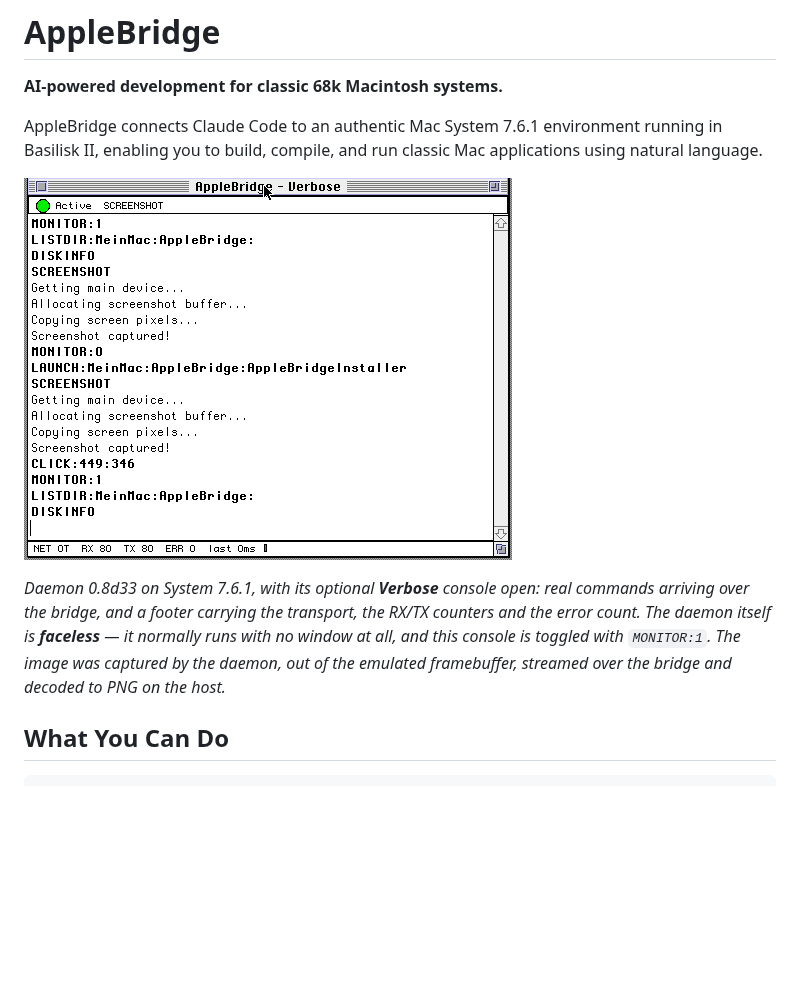
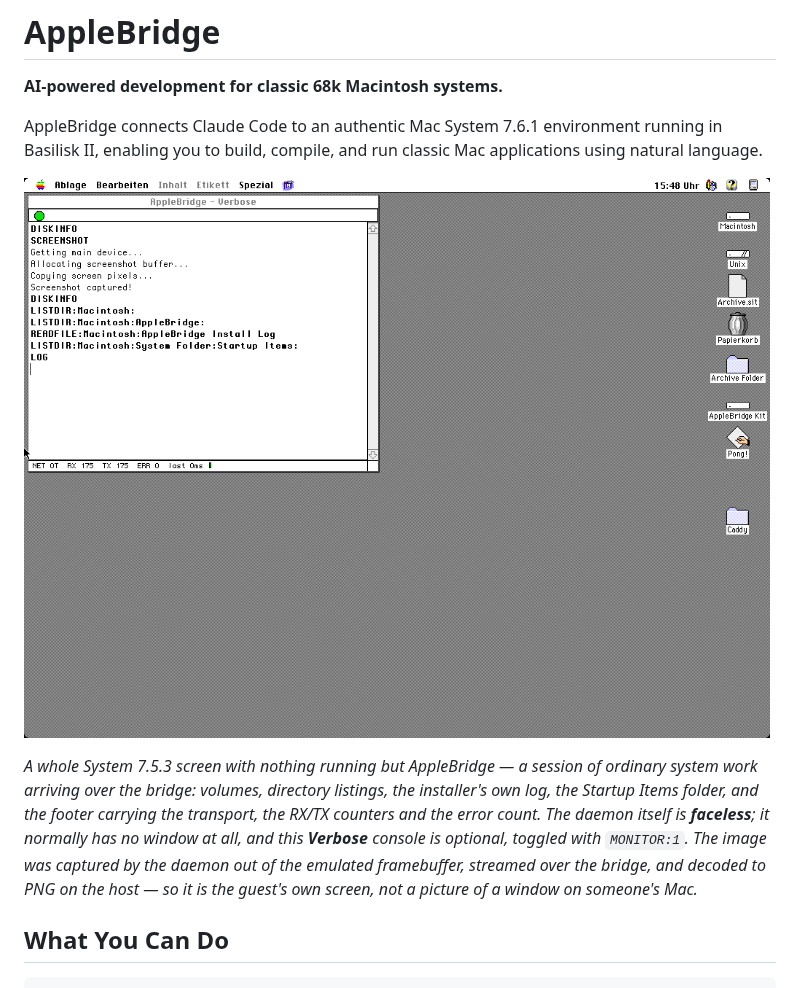
Before and after one commit to LoetLuemmel/AppleBridge, a Markdown page: README.md, the part around one of its changes. GitHub-like rendering; pictures changed too: docs/images/daemon-verbose-0.8d33.png; blank space fills up the shorter version.

Commit message:
docs: the hero is a whole guest screen doing ordinary work, and SETUP loses its stale panel
The hero image I put in this morning (PR #149) was current but cropped to the
Verbose console, and it was taken on the development machine — a desktop strewn
with `MPW_fully_updated.sit.sit`, `counter10i.a.bak` and `Error_out`. Cropping
hid the clutter rather than not having any.

Replaced with a whole 1024x768 System 7.5.3 screen from the second machine, which
the operator had just tidied: nothing running but AppleBridge, and in its console
a session of the work this bridge actually does — DISKINFO, the volume listing,
the installation folder, the installer's own log, Startup Items — with the
transport and RX/TX/error footer underneath. It is the guest's own framebuffer,
captured by the daemon and decoded on the host, so it is not a photograph of a
window on somebody's Mac.

And an audit of every image in docs/images (where used, how old) turned up the
one that mattered: docs/SETUP.md still showed
`installer-guest-config.png`, captured 2026-07-31 16:46 — fifty-six minutes
before the editable host-address field and its Set button existed. PR #151 gave
the README a current capture but left SETUP.md pointing at the old one, so the
setup guide was still showing readers a panel with no such field. Repointed at
the current image; the stale file is gone and nothing references it.

The same audit found `installer-animated-logo.png` referenced by no document at
all. Left in place — deleting it is the human's call, not mine.

Co-Authored-By: Claude Opus 5 (1M context) <noreply@anthropic.com>

```diff
--- a/README.md
+++ b/README.md
@@ -8,9 +8,11 @@ AppleBridge connects Claude Code to an authentic Mac System 7.6.1 environment ru
 
-*Daemon 0.8d33 on System 7.6.1, with its optional **Verbose** console open: real commands
-arriving over the bridge, and a footer carrying the transport, the RX/TX counters and the
-error count. The daemon itself is **faceless** — it normally runs with no window at all, and
-this console is toggled with `MONITOR:1`. The image was captured by the daemon, out of the
-emulated framebuffer, streamed over the bridge and decoded to PNG on the host.*
+*A whole System 7.5.3 screen with nothing running but AppleBridge — a session of ordinary
+system work arriving over the bridge: volumes, directory listings, the installer's own log,
+the Startup Items folder, and the footer carrying the transport, the RX/TX counters and the
+error count. The daemon itself is **faceless**; it normally has no window at all, and this
+**Verbose** console is optional, toggled with `MONITOR:1`. The image was captured by the
+daemon out of the emulated framebuffer, streamed over the bridge, and decoded to PNG on the
+host — so it is the guest's own screen, not a picture of a window on someone's Mac.*
 
 ## What You Can Do
 
```
Also changed, not shown: other parts of README.md (+1 -1 lines), docs/SETUP.md (+1 -1 lines), docs/images/installer-guest-config.png (deleted).
